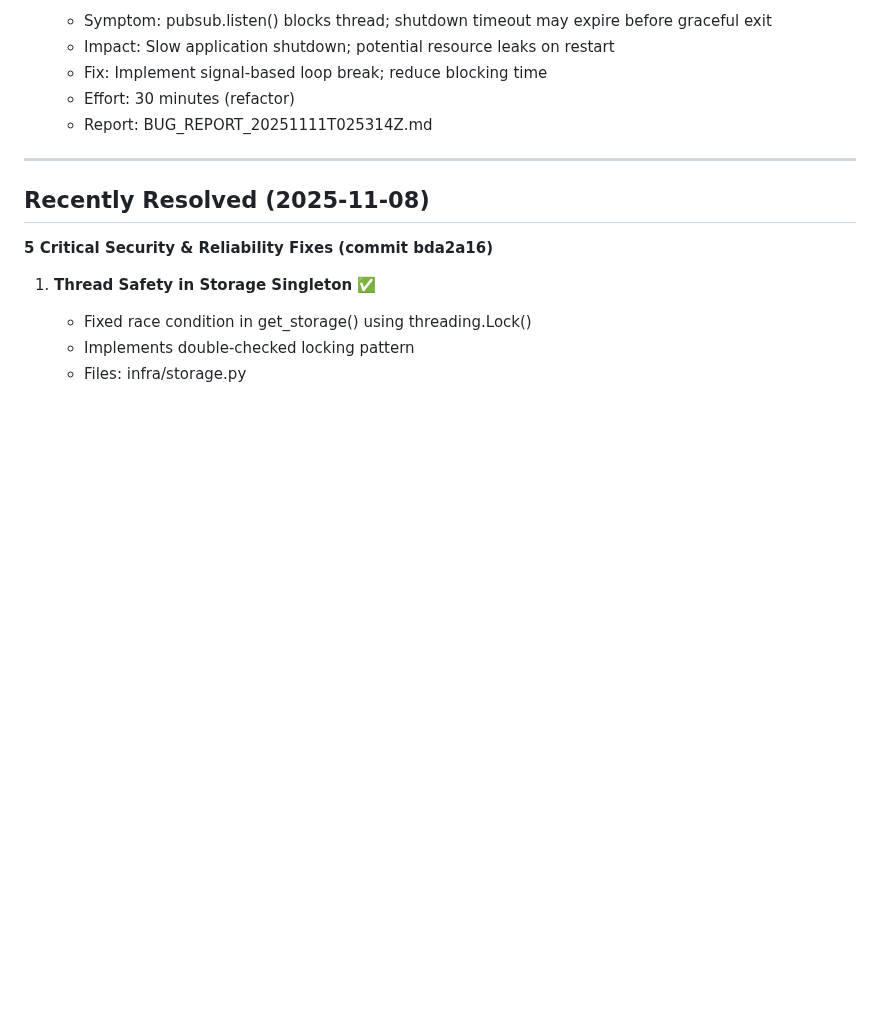
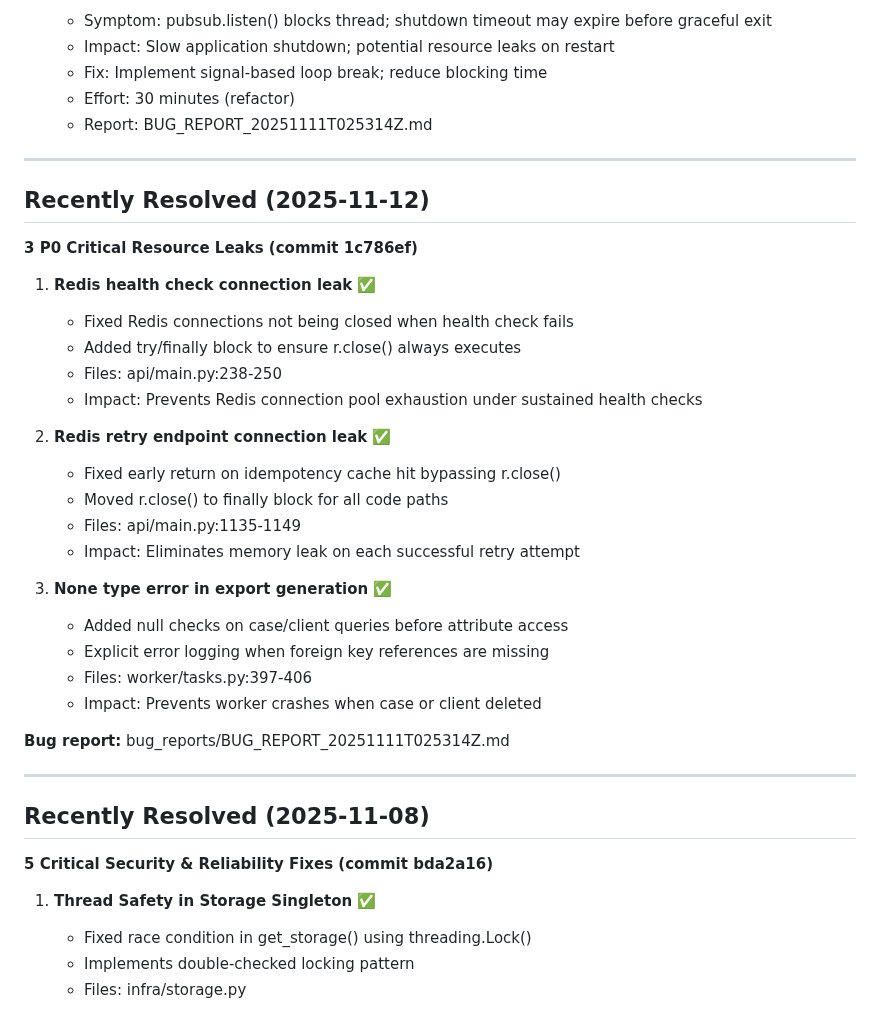
Before and after one commit to molotovsingh/legal_events_prod, a Markdown page: bug_reports/OPEN_BUGS_DIGEST.md, the part around one of its changes. GitHub-like rendering; blank space fills up the shorter version.

```diff
--- a/bug_reports/OPEN_BUGS_DIGEST.md
+++ b/bug_reports/OPEN_BUGS_DIGEST.md
@@ -88,6 +72,32 @@ Purpose: Snapshot of open issues with priorities, suggested owners, and referenc
   - Fix: Implement signal-based loop break; reduce blocking time
   - Effort: 30 minutes (refactor)
   - Report: BUG_REPORT_20251111T025314Z.md
+
+---
+
+## Recently Resolved (2025-11-12)
+
+**3 P0 Critical Resource Leaks (commit 1c786ef)**
+
+1. **Redis health check connection leak** ✅
+   - Fixed Redis connections not being closed when health check fails
+   - Added try/finally block to ensure r.close() always executes
+   - Files: api/main.py:238-250
+   - Impact: Prevents Redis connection pool exhaustion under sustained health checks
+
+2. **Redis retry endpoint connection leak** ✅
+   - Fixed early return on idempotency cache hit bypassing r.close()
+   - Moved r.close() to finally block for all code paths
+   - Files: api/main.py:1135-1149
+   - Impact: Eliminates memory leak on each successful retry attempt
+
+3. **None type error in export generation** ✅
+   - Added null checks on case/client queries before attribute access
+   - Explicit error logging when foreign key references are missing
+   - Files: worker/tasks.py:397-406
+   - Impact: Prevents worker crashes when case or client deleted
+
+**Bug report:** bug_reports/BUG_REPORT_20251111T025314Z.md
 
 ---
 
```
Also changed, not shown: other parts of bug_reports/OPEN_BUGS_DIGEST.md (+8 -24 lines).
